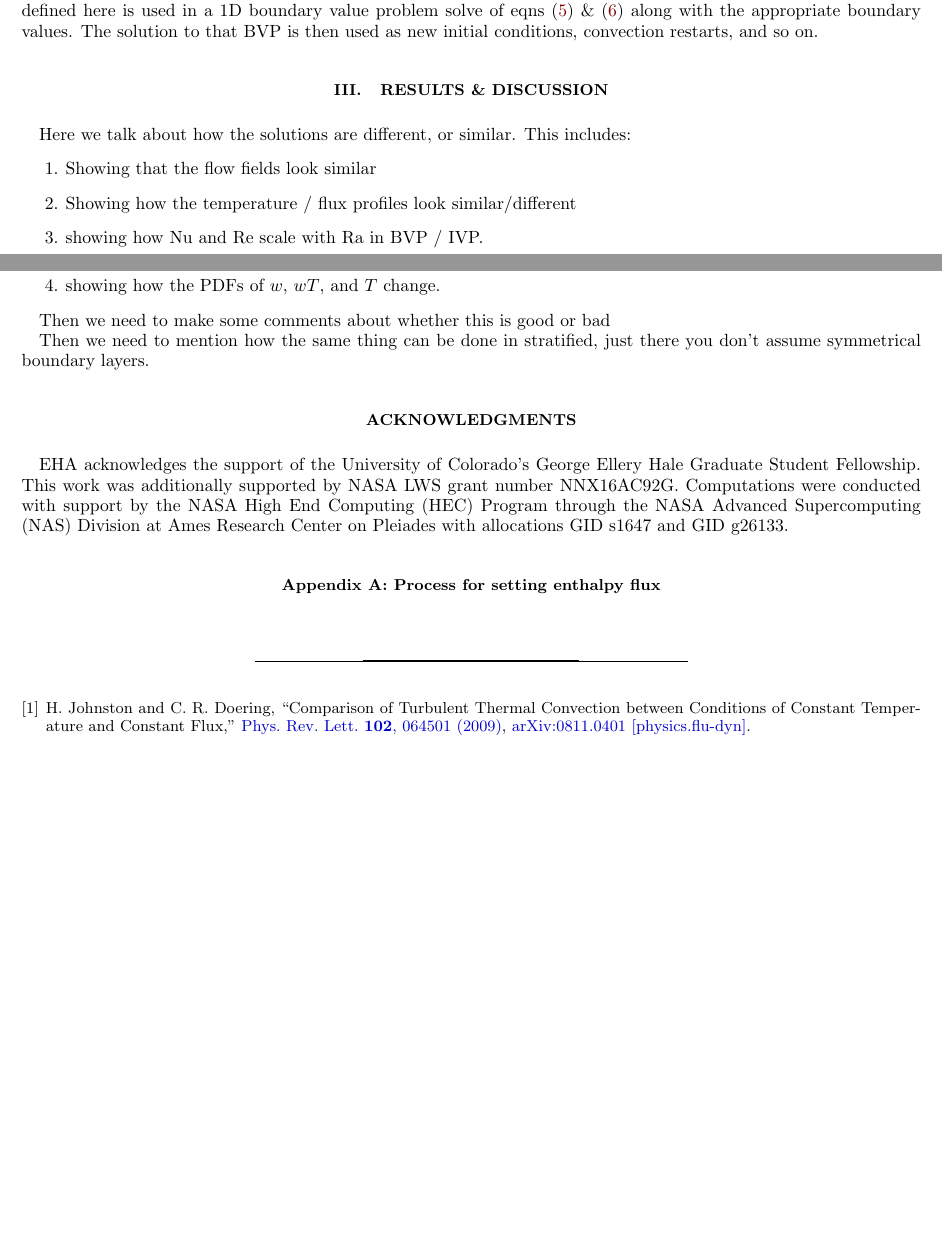
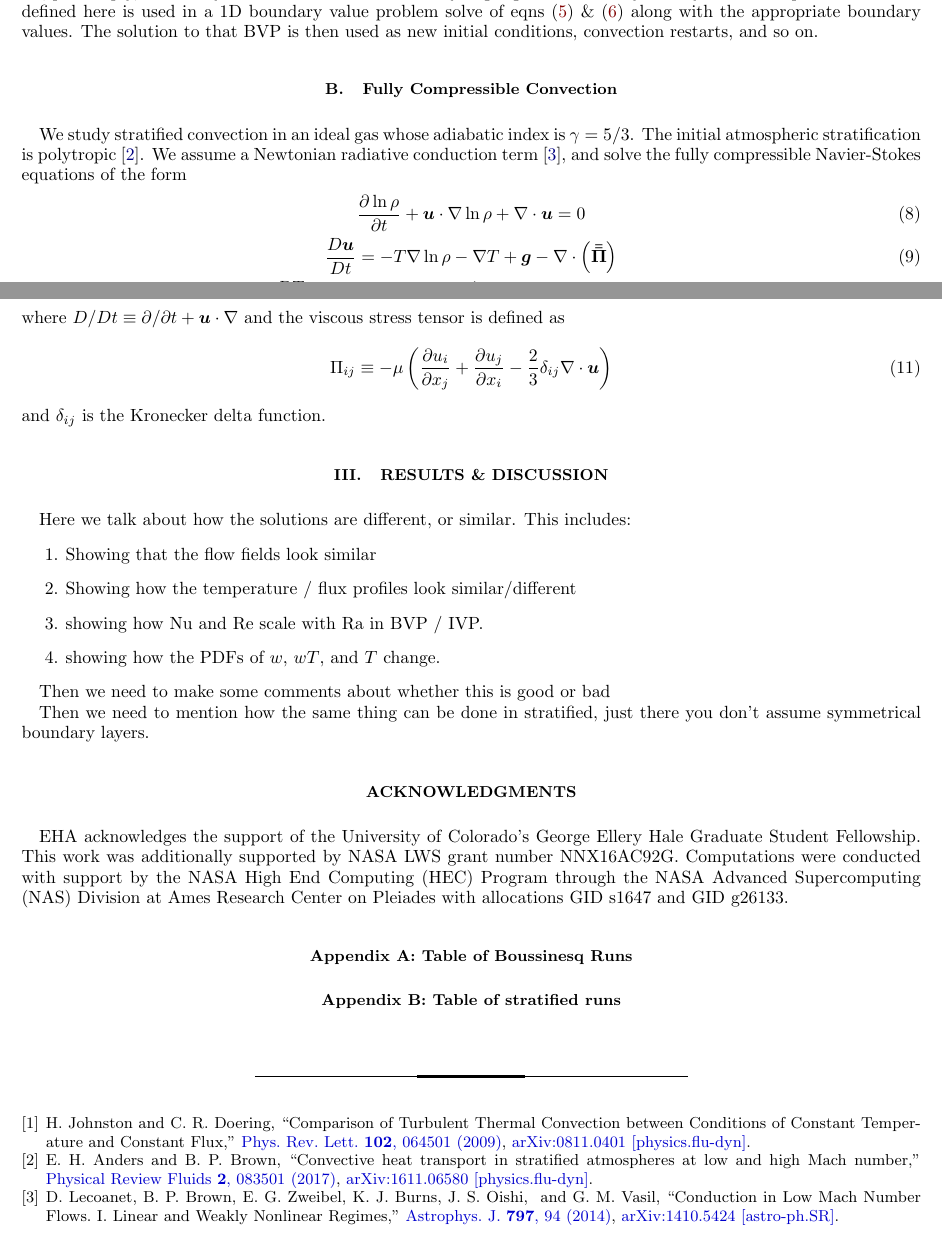
Before and after one commit to evanhanders/accelerated_evolution_paper2018, a LaTeX paper (tex/bvp_paper.tex): two parts of pages 2 and 3 of 3, joined at a grey line, cut so that both start at the same text, the shorter picture padded with empty space. Compiled offline with pdfLaTeX.

Commit message:
adds FC equations

```diff
--- a/tex/bvp_paper.tex
+++ b/tex/bvp_paper.tex
@@ -15,6 +15,7 @@
 \LTcapwidth=0.87\textwidth
 
 \newcommand{\Div}[1]{\ensuremath{\nabla\cdot\left( #1\right)}}
+\newcommand{\DivU}{\ensuremath{\nabla\cdot\bm{u}}}
 \newcommand{\angles}[1]{\ensuremath{\left\langle #1 \right\rangle}}
 \newcommand{\grad}{\ensuremath{\nabla}}
 \newcommand{\RB}{Rayleigh-B\'{e}nard }
@@ -151,6 +152,33 @@ This flux defined here is used in a 1D boundary value problem solve of
 eqns (\ref{eqn:simple_momentum}) \& (\ref{eqn:simple_energy}) along with the appropriate boundary values.  The solution
 to that BVP is then used as new initial conditions, convection restarts, and so on.
 
+\subsection{Fully Compressible Convection}
+We study stratified convection in an ideal gas whose adiabatic index is $\gamma = 5/3$.
+The initial atmospheric stratification is polytropic \cite{anders&brown2017}.
+We assume a Newtonian radiative conduction term \cite{lecoanet&all2014}, and solve the
+fully compressible Navier-Stokes equations of the form
+\begin{gather}
+\frac{\partial \ln \rho}{\partial t} + \bm{u}\cdot\grad\ln\rho + \DivU = 0
+	\label{eqn:FC_continuity}
+\\
+\frac{D \bm{u}}{Dt} = -T\grad\ln\rho - \grad T + \bm{g} - \Div{\stressT}
+	\label{eqn:FC_momentum}
+\\
+\frac{D T}{D t} + (\gamma-1)T\DivU =
+\frac{1}{\rho c_V}\left(\kappa\grad^2 T - [\stressT\cdot\grad]\cdot\bm{u}\right),
+	\label{eqn:FC_energy}
+\end{gather}
+where $D/Dt \equiv \partial/\partial t + \bm{u}\cdot\grad$ and the viscous stress
+tensor is defined as
+\begin{equation}
+\Pi_{ij} \equiv -\mu\left(\frac{\partial u_i}{\partial x_j} + \frac{\partial u_j}{\partial x_i} - \frac{2}{3}\delta_{ij
+}\DivU\right)
+\label{eqn:stress_tensor}
+\end{equation}
+and $\delta_{ij}$ is the Kronecker delta function.
+
+
+
 
 \section{Results \& Discussion}
 \label{sec:results}
@@ -183,7 +211,11 @@ with allocations GID s1647 and GID g26133.
 
 
 \appendix
-\section{Process for setting enthalpy flux}
+\section{Table of Boussinesq Runs}
+
+
+
+\section{Table of stratified runs}
 
 
 \bibliography{biblio.bib}
```
Also changed, not shown: tex/biblio.bib (+21 -0 lines), tex/bvp_paper.pdf, tex/bvp_paper.tex (2 more changed lines).
